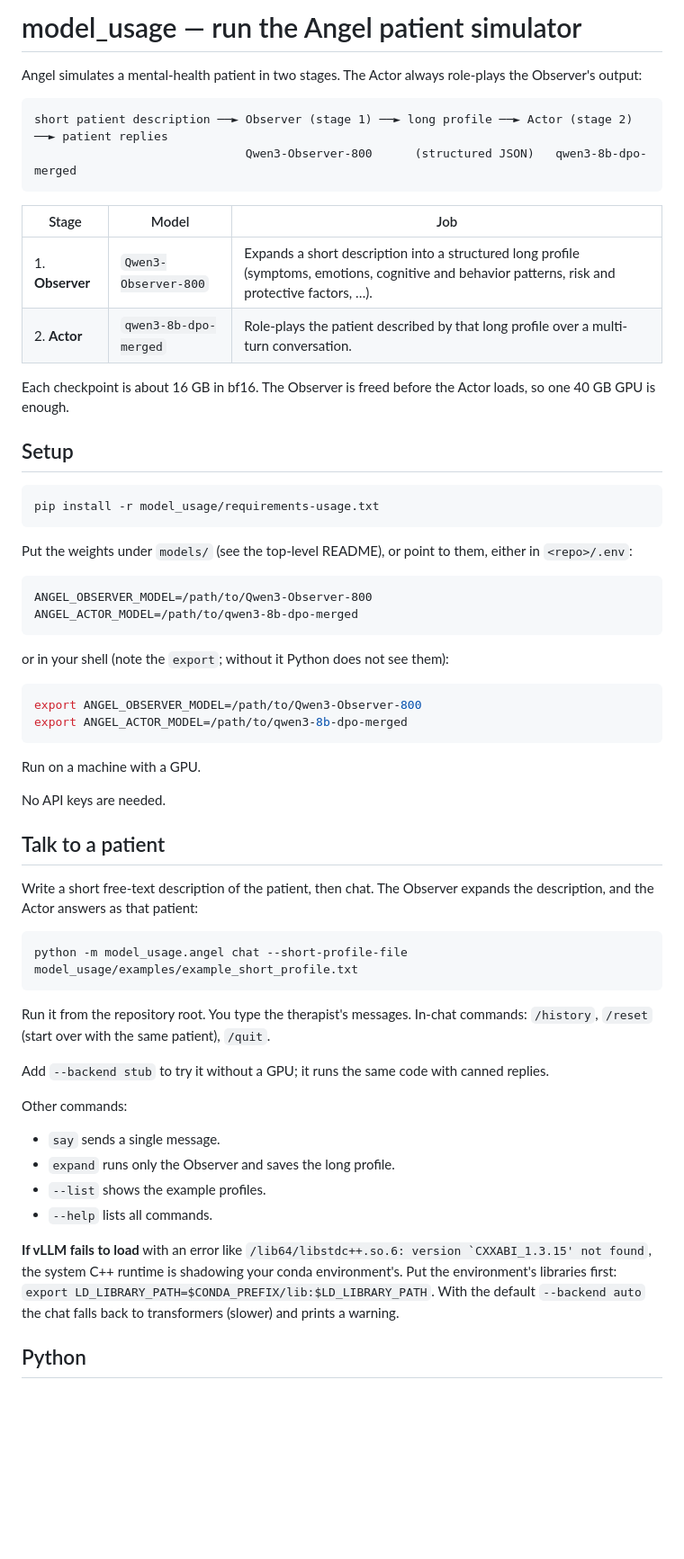
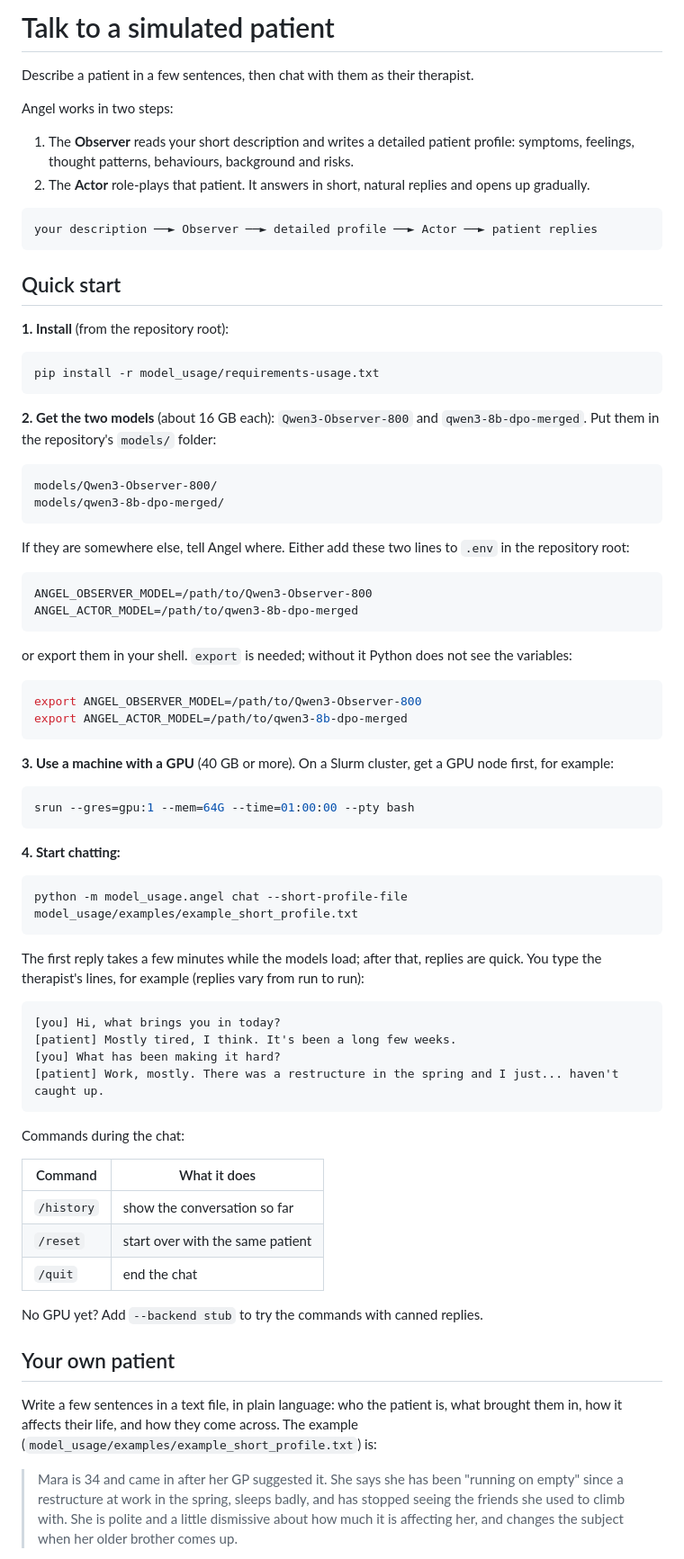
Before and after one commit to Scarelette/ANGEL-UserSim, a Markdown page: model_usage/README.md, the part around one of its changes. Shown at 90% size. Drawn GitHub-style; blank space fills up the shorter version.

Commit message:
model_usage README: step-by-step quick start, own-patient guide, troubleshooting
Co-Authored-By: Claude Opus 5.5 <noreply@anthropic.com>

````diff
--- a/model_usage/README.md
+++ b/model_usage/README.md
@@ -1,71 +1,94 @@
-# model_usage — run the Angel patient simulator
+# Talk to a simulated patient
 
-Angel simulates a mental-health patient in two stages. The Actor always
-role-plays the Observer's output:
+Describe a patient in a few sentences, then chat with them as their therapist.
+
+Angel works in two steps:
+
+1. The **Observer** reads your short description and writes a detailed patient
+   profile: symptoms, feelings, thought patterns, behaviours, background and
+   risks.
+2. The **Actor** role-plays that patient. It answers in short, natural replies
+   and opens up gradually.
 
 ```
-short patient description ──► Observer (stage 1) ──► long profile ──► Actor (stage 2) ──► patient replies
-                              Qwen3-Observer-800      (structured JSON)   qwen3-8b-dpo-merged
+your description ──► Observer ──► detailed profile ──► Actor ──► patient replies
 ```
 
-| Stage | Model | Job |
-|---|---|---|
-| 1. **Observer** | `Qwen3-Observer-800` | Expands a short description into a structured long profile (symptoms, emotions, cognitive and behavior patterns, risk and protective factors, …). |
-| 2. **Actor** | `qwen3-8b-dpo-merged` | Role-plays the patient described by that long profile over a multi-turn conversation. |
+## Quick start
 
-Each checkpoint is about 16 GB in bf16. The Observer is freed before the Actor
-loads, so one 40 GB GPU is enough.
-
-## Setup
+**1. Install** (from the repository root):
 
 ```bash
 pip install -r model_usage/requirements-usage.txt
 ```
 
-Put the weights under `models/` (see the top-level README), or point to them,
-either in `<repo>/.env`:
+**2. Get the two models** (about 16 GB each): `Qwen3-Observer-800` and
+`qwen3-8b-dpo-merged`. Put them in the repository's `models/` folder:
+
+```
+models/Qwen3-Observer-800/
+models/qwen3-8b-dpo-merged/
+```
+
+If they are somewhere else, tell Angel where. Either add these two lines to
+`.env` in the repository root:
 
 ```
 ANGEL_OBSERVER_MODEL=/path/to/Qwen3-Observer-800
 ANGEL_ACTOR_MODEL=/path/to/qwen3-8b-dpo-merged
 ```
 
-or in your shell (note the `export`; without it Python does not see them):
+or export them in your shell. `export` is needed; without it Python does not
+see the variables:
 
 ```bash
 export ANGEL_OBSERVER_MODEL=/path/to/Qwen3-Observer-800
 export ANGEL_ACTOR_MODEL=/path/to/qwen3-8b-dpo-merged
 ```
 
-Run on a machine with a GPU.
+**3. Use a machine with a GPU** (40 GB or more). On a Slurm cluster, get a GPU
+node first, for example:
 
-No API keys are needed.
+```bash
+srun --gres=gpu:1 --mem=64G --time=01:00:00 --pty bash
+```
 
-## Talk to a patient
-
-Write a short free-text description of the patient, then chat. The Observer
-expands the description, and the Actor answers as that patient:
+**4. Start chatting:**
 
 ```bash
 python -m model_usage.angel chat --short-profile-file model_usage/examples/example_short_profile.txt
 ```
 
-Run it from the repository root. You type the therapist's messages. In-chat
-commands: `/history`, `/reset` (start over with the same patient), `/quit`.
+The first reply takes a few minutes while the models load; after that, replies
+are quick. You type the therapist's lines, for example (replies vary from run
+to run):
 
-Add `--backend stub` to try it without a GPU; it runs the same code with
-canned replies.
+```
+[you] Hi, what brings you in today?
+[patient] Mostly tired, I think. It's been a long few weeks.
+[you] What has been making it hard?
+[patient] Work, mostly. There was a restructure in the spring and I just... haven't caught up.
+```
 
-Other commands:
-- `say` sends a single message.
-- `expand` runs only the Observer and saves the long profile.
-- `--list` shows the example profiles.
-- `--help` lists all commands.
+Commands during the chat:
 
-**If vLLM fails to load** with an error like `` /lib64/libstdc++.so.6: version `CXXABI_1.3.15' not found ``,
-the system C++ runtime is shadowing your conda environment's. Put the environment's
-libraries first: `export LD_LIBRARY_PATH=$CONDA_PREFIX/lib:$LD_LIBRARY_PATH`.
-With the default `--backend auto` the chat falls back to transformers
-(slower) and prints a warning.
+| Command | What it does |
+|---|---|
+| `/history` | show the conversation so far |
+| `/reset` | start over with the same patient |
+| `/quit` | end the chat |
 
-## Python
+No GPU yet? Add `--backend stub` to try the commands with canned replies.
+
+## Your own patient
+
+Write a few sentences in a text file, in plain language: who the patient is,
+what brought them in, how it affects their life, and how they come across. The
+example (`model_usage/examples/example_short_profile.txt`) is:
+
+> Mara is 34 and came in after her GP suggested it. She says she has been
+> "running on empty" since a restructure at work in the spring, sleeps badly, and
+> has stopped seeing the friends she used to climb with. She is polite and a
+> little dismissive about how much it is affecting her, and changes the subject
+> when her older brother comes up.
+
````
Also changed, not shown: other parts of model_usage/README.md (+62 -18 lines).
